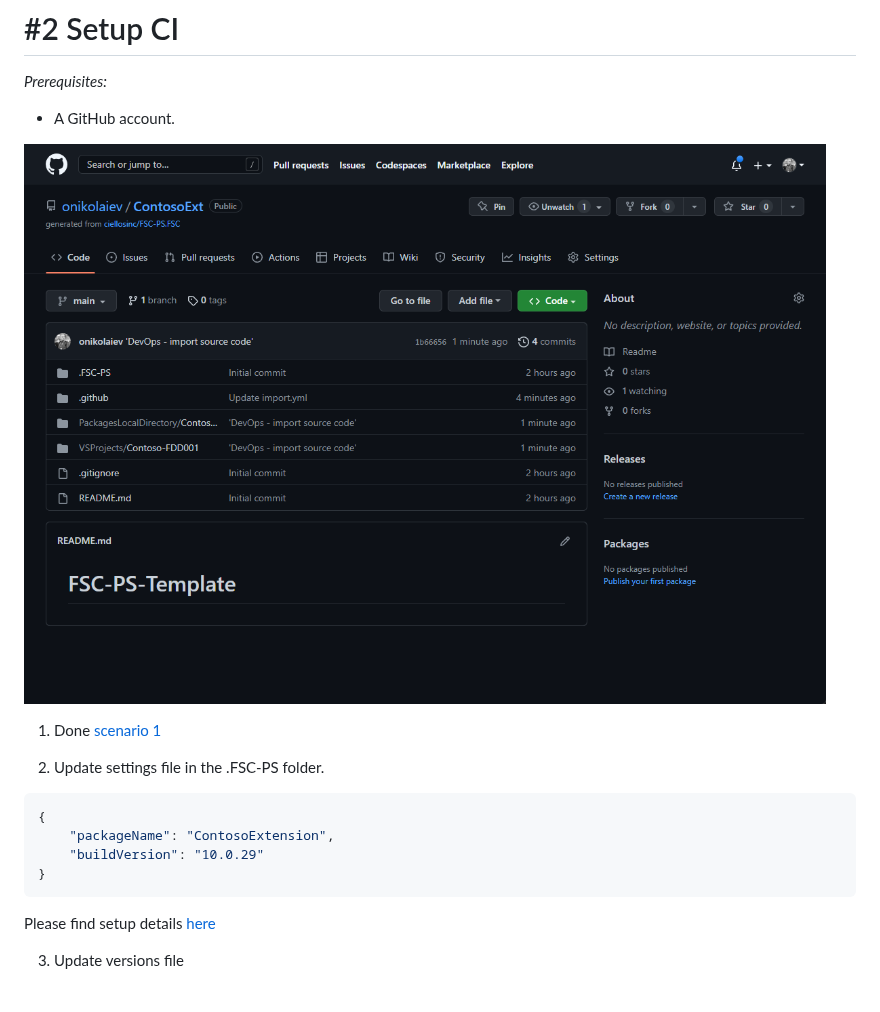
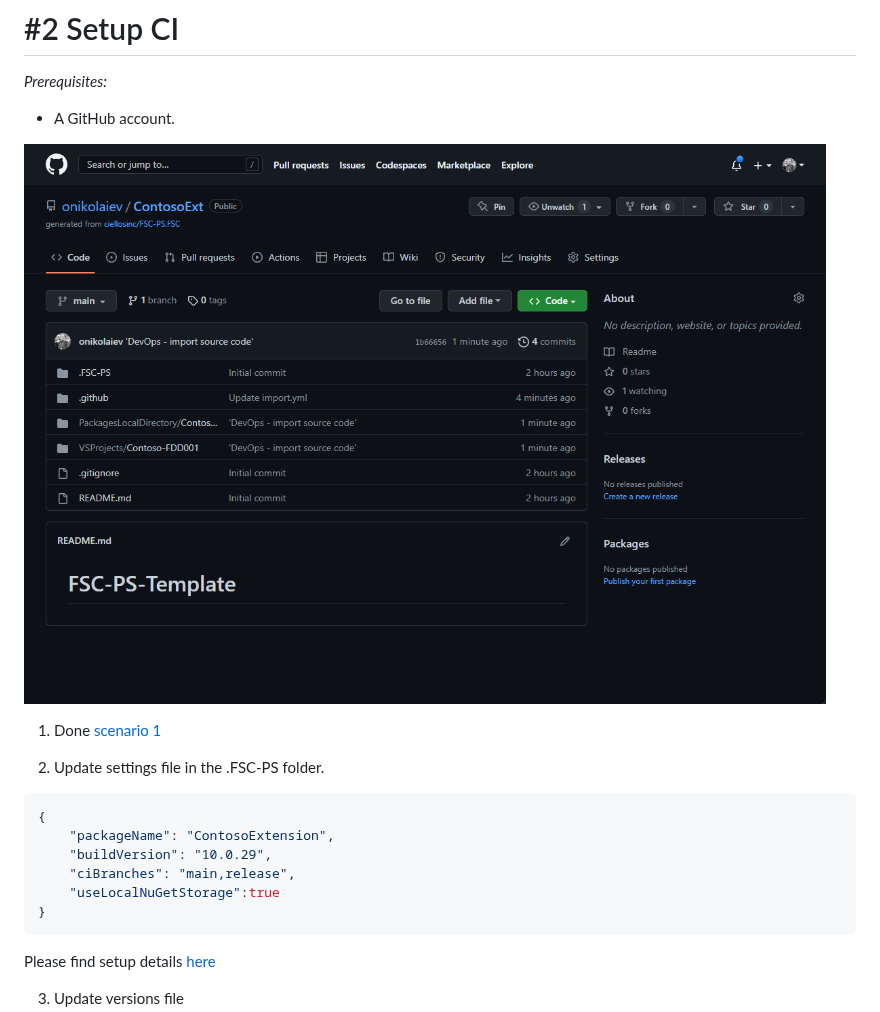
Before and after one commit to fscpscollaborative/fscps, a Markdown page: Scenarios/SetupCI.md, the part around one of its changes. Drawn GitHub-style; blank space fills up the shorter version.

```diff
--- a/Scenarios/SetupCI.md
+++ b/Scenarios/SetupCI.md
@@ -2,14 +2,16 @@
 *Prerequisites:*
 - A GitHub account.
 
-![Created repo](/Scenarios/images/1f.png)
+![Created repo](/Scenarios/images/2b.png)
 1. Done [scenario 1](SetupRepo.md)
 
 2. Update settings file in the .FSC-PS folder.
 ~~~javascript
 {
     "packageName": "ContosoExtension",
-    "buildVersion": "10.0.29"
+    "buildVersion": "10.0.29",
+    "ciBranches": "main,release",
+    "useLocalNuGetStorage":true
 }
 ~~~
 Please find setup details [here](settings.md)
```
Also changed, not shown: other parts of Scenarios/SetupCI.md (+5 -0 lines), Scenarios/images/2b.png (renamed from Scenarios/images/1f.png), Scenarios/images/2c.png (added), Scenarios/images/2d.png (added), 2 other files.
